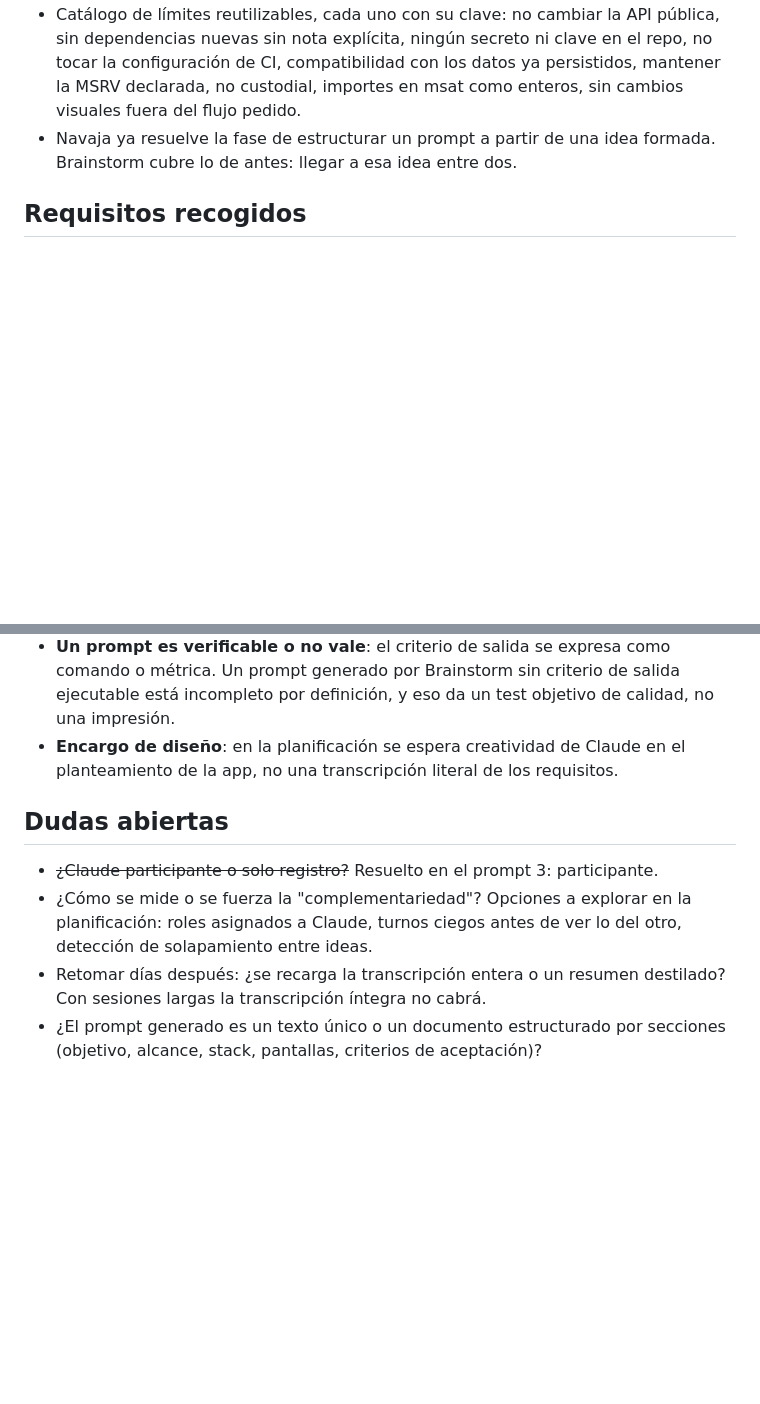
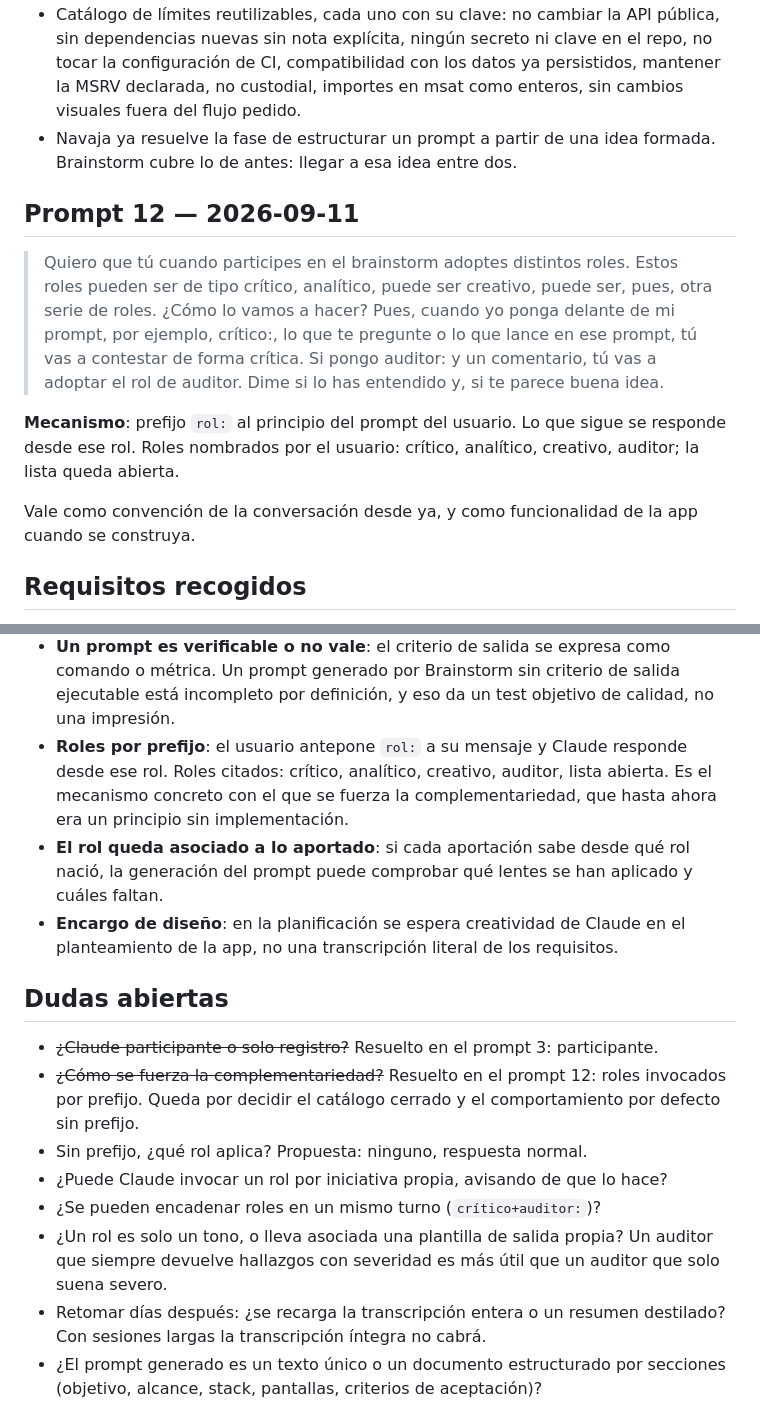
Before and after one commit to npiobject-labs/brainstorm, a Markdown page: docs/planificacion/ideas-brainstorm.md, 2 parts joined by grey strips. GitHub-like rendering; blank space fills up the shorter version.

Commit message:
Recoger prompt 12: roles invocados por prefijo
Co-Authored-By: Claude Opus 5 <noreply@anthropic.com>
Claude-Session: https://claude.ai/code/session_01BEw1TwCqS8ELFt8HyHpXtx

```diff
--- a/docs/planificacion/ideas-brainstorm.md
+++ b/docs/planificacion/ideas-brainstorm.md
@@ -191,6 +191,23 @@ ablación completa.
 - Navaja ya resuelve la fase de estructurar un prompt a partir de una idea
   formada. Brainstorm cubre lo de antes: llegar a esa idea entre dos.
 
+## Prompt 12 — 2026-09-11
+
+> Quiero que tú cuando participes en el brainstorm adoptes distintos roles.
+> Estos roles pueden ser de tipo crítico, analítico, puede ser creativo, puede
+> ser, pues, otra serie de roles. ¿Cómo lo vamos a hacer? Pues, cuando yo ponga
+> delante de mi prompt, por ejemplo, crítico:, lo que te pregunte o lo que
+> lance en ese prompt, tú vas a contestar de forma crítica. Si pongo auditor: y
+> un comentario, tú vas a adoptar el rol de auditor. Dime si lo has entendido
+> y, si te parece buena idea.
+
+**Mecanismo**: prefijo `rol:` al principio del prompt del usuario. Lo que sigue
+se responde desde ese rol. Roles nombrados por el usuario: crítico, analítico,
+creativo, auditor; la lista queda abierta.
+
+Vale como convención de la conversación desde ya, y como funcionalidad de la
+app cuando se construya.
+
 ## Requisitos recogidos
 
 - **Propósito**: gestionar sesiones de brainstorming en equipo.
@@ -233,6 +250,13 @@ ablación completa.
   comando o métrica. Un prompt generado por Brainstorm sin criterio de salida
   ejecutable está incompleto por definición, y eso da un test objetivo de
   calidad, no una impresión.
+- **Roles por prefijo**: el usuario antepone `rol:` a su mensaje y Claude
+  responde desde ese rol. Roles citados: crítico, analítico, creativo,
+  auditor, lista abierta. Es el mecanismo concreto con el que se fuerza la
+  complementariedad, que hasta ahora era un principio sin implementación.
+- **El rol queda asociado a lo aportado**: si cada aportación sabe desde qué
+  rol nació, la generación del prompt puede comprobar qué lentes se han
+  aplicado y cuáles faltan.
 - **Encargo de diseño**: en la planificación se espera creatividad de Claude en
   el planteamiento de la app, no una transcripción literal de los requisitos.
 
@@ -240,9 +264,15 @@ ablación completa.
 
 - ~~¿Claude participante o solo registro?~~ Resuelto en el prompt 3:
   participante.
-- ¿Cómo se mide o se fuerza la "complementariedad"? Opciones a explorar en la
-  planificación: roles asignados a Claude, turnos ciegos antes de ver lo del
-  otro, detección de solapamiento entre ideas.
+- ~~¿Cómo se fuerza la complementariedad?~~ Resuelto en el prompt 12: roles
+  invocados por prefijo. Queda por decidir el catálogo cerrado y el
+  comportamiento por defecto sin prefijo.
+- Sin prefijo, ¿qué rol aplica? Propuesta: ninguno, respuesta normal.
+- ¿Puede Claude invocar un rol por iniciativa propia, avisando de que lo hace?
+- ¿Se pueden encadenar roles en un mismo turno (`crítico+auditor:`)?
+- ¿Un rol es solo un tono, o lleva asociada una plantilla de salida propia?
+  Un auditor que siempre devuelve hallazgos con severidad es más útil que un
+  auditor que solo suena severo.
 - Retomar días después: ¿se recarga la transcripción entera o un resumen
   destilado? Con sesiones largas la transcripción íntegra no cabrá.
 - ¿El prompt generado es un texto único o un documento estructurado por
```
